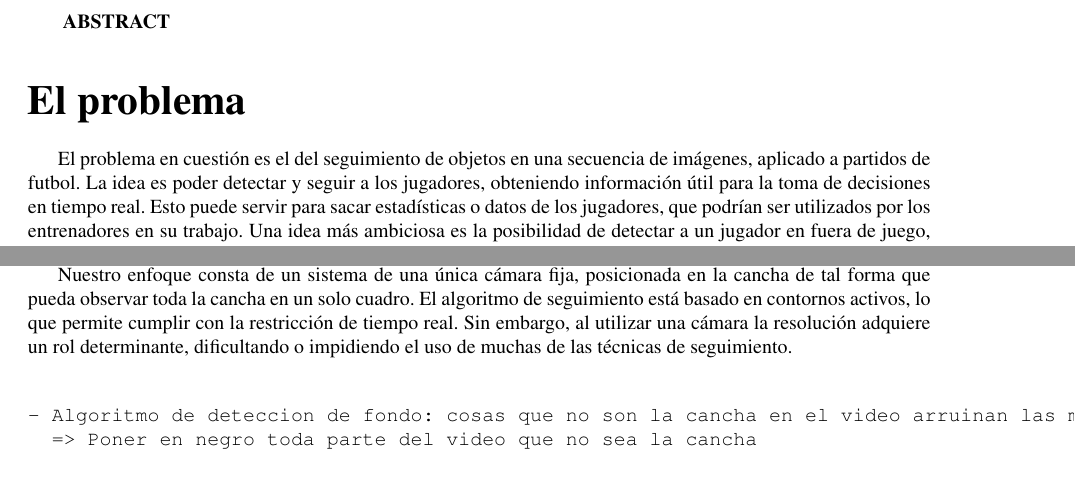
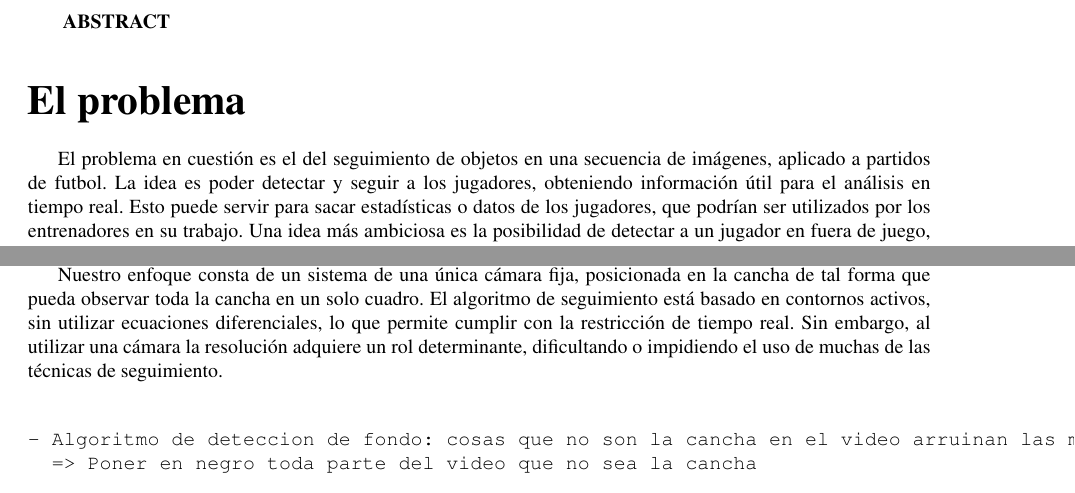
Before and after one commit to champo/proyecto-final, a LaTeX document (doc/informe/informe.tex): two parts of page 1 of 2, joined at a grey line, cut so that both start at the same text. Compiled offline with pdfLaTeX.

Commit message:
Minor fixes hechos en clase

```diff
--- a/doc/informe/informe.tex
+++ b/doc/informe/informe.tex
@@ -111,7 +111,7 @@ ABSTRACT
 \part*{El problema}
 
 El problema en cuestión es el del seguimiento de objetos en una secuencia de imágenes, aplicado a partidos de futbol.
-La idea es poder detectar y seguir a los jugadores, obteniendo información útil para la toma de decisiones en tiempo real.
+La idea es poder detectar y seguir a los jugadores, obteniendo información útil para el análisis en tiempo real.
 Esto puede servir para sacar estadísticas o datos de los jugadores, que podrían ser utilizados por los entrenadores en su trabajo.
 Una idea más ambiciosa es la posibilidad de detectar a un jugador en fuera de juego, analizar la existencia de gol en situaciones
 dudosas, detectar salida de la pelota en forma precisa, entre otras.
@@ -132,9 +132,11 @@ en derivadas parciales y resultan muy robustos, además permiten cambios en la t
 en aplicaciones que requieran tiempo real.
 
 Nuestro enfoque consta de un sistema de una única cámara fija, posicionada en la cancha de tal forma que pueda observar
-toda la cancha en un solo cuadro. El algoritmo de seguimiento está basado en contornos activos, lo que permite cumplir
+toda la cancha en un solo cuadro. El algoritmo de seguimiento está basado en contornos activos, sin utilizar ecuaciones diferenciales, lo que permite cumplir
 con la restricción de tiempo real. Sin embargo, al utilizar una cámara la resolución adquiere un rol determinante,
 dificultando o impidiendo el uso de muchas de las técnicas de seguimiento.
+
+
 
 
 
```
